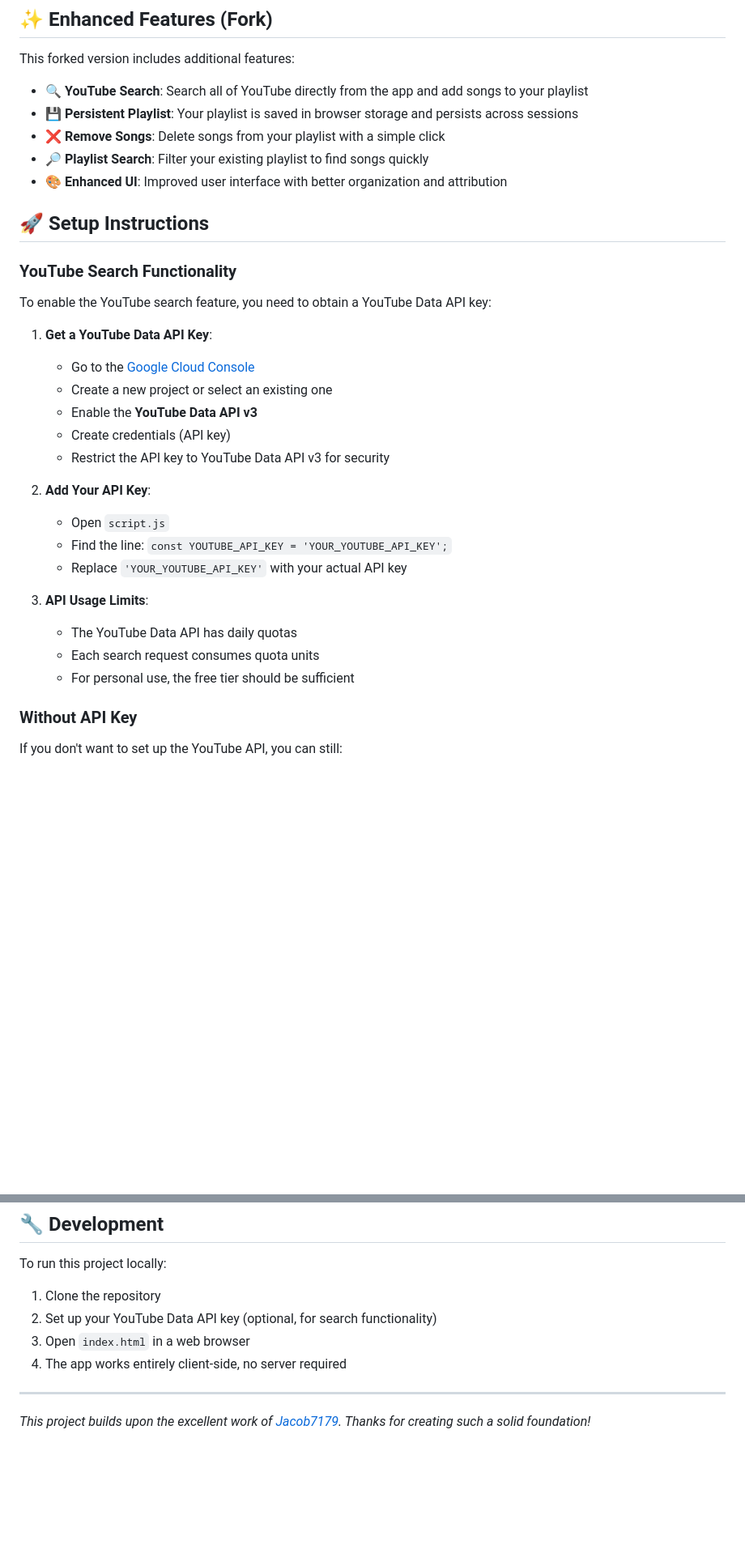
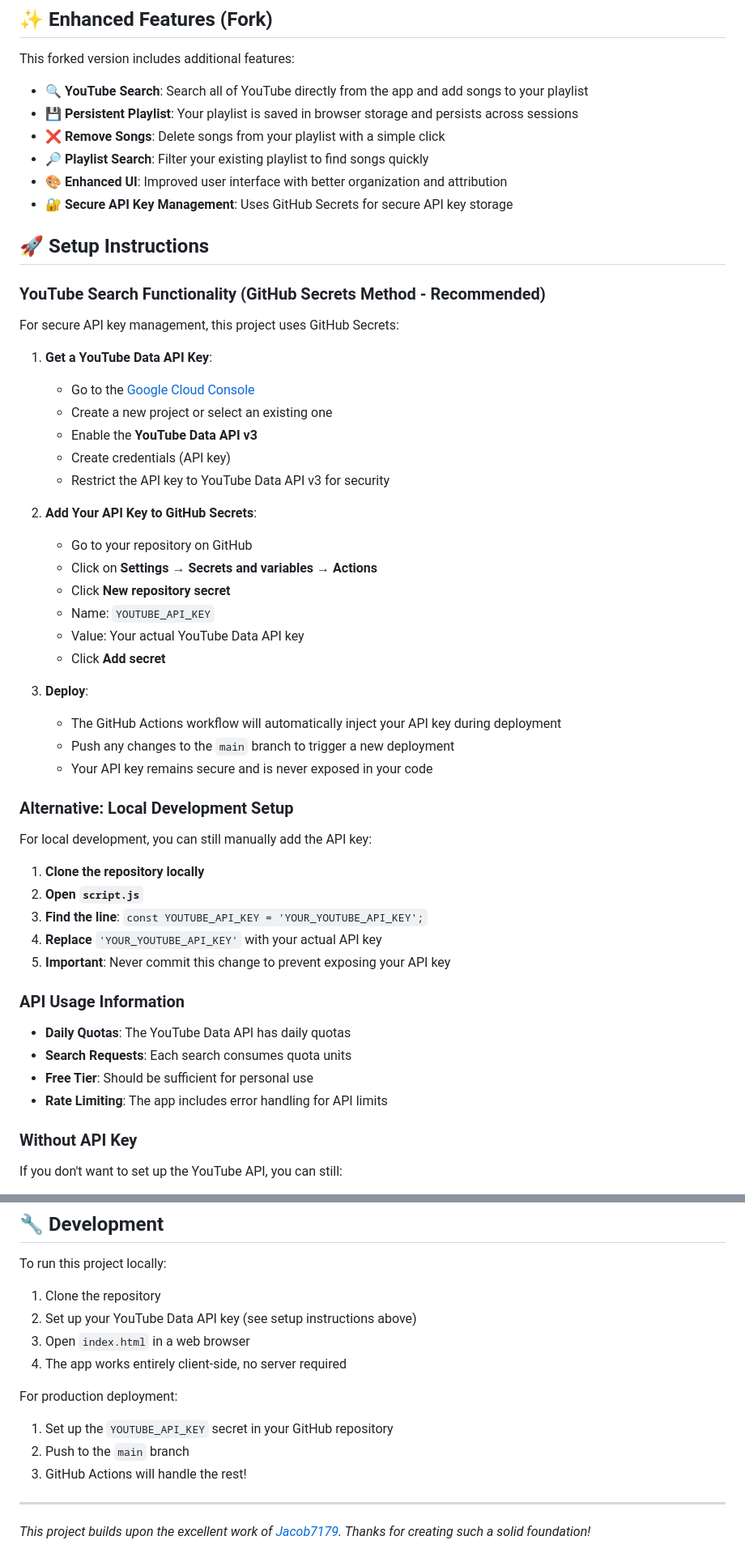
Before and after one commit to Jacob7179/YouTube-Music-Player-Web, a Markdown page: README.md, 2 parts joined by grey strips. Shown at 81% size. GitHub-like rendering; blank space fills up the shorter version.

Commit message:
Update README with GitHub Secrets setup instructions

```diff
--- a/README.md
+++ b/README.md
@@ -21,12 +21,13 @@ This forked version includes additional features:
 - **❌ Remove Songs**: Delete songs from your playlist with a simple click
 - **🔎 Playlist Search**: Filter your existing playlist to find songs quickly
 - **🎨 Enhanced UI**: Improved user interface with better organization and attribution
+- **🔐 Secure API Key Management**: Uses GitHub Secrets for secure API key storage
 
 ## 🚀 Setup Instructions
 
-### YouTube Search Functionality
+### YouTube Search Functionality (GitHub Secrets Method - Recommended)
 
-To enable the YouTube search feature, you need to obtain a YouTube Data API key:
+For secure API key management, this project uses GitHub Secrets:
 
 1. **Get a YouTube Data API Key**:
    - Go to the [Google Cloud Console](https://console.cloud.google.com/)
@@ -35,15 +36,35 @@ To enable the YouTube search feature, you need to obtain a YouTube Data API key:
    - Create credentials (API key)
    - Restrict the API key to YouTube Data API v3 for security
 
-2. **Add Your API Key**:
-   - Open `script.js`
-   - Find the line: `const YOUTUBE_API_KEY = 'YOUR_YOUTUBE_API_KEY';`
-   - Replace `'YOUR_YOUTUBE_API_KEY'` with your actual API key
+2. **Add Your API Key to GitHub Secrets**:
+   - Go to your repository on GitHub
+   - Click on **Settings** → **Secrets and variables** → **Actions**
+   - Click **New repository secret**
+   - Name: `YOUTUBE_API_KEY`
+   - Value: Your actual YouTube Data API key
+   - Click **Add secret**
 
-3. **API Usage Limits**:
-   - The YouTube Data API has daily quotas
-   - Each search request consumes quota units
-   - For personal use, the free tier should be sufficient
+3. **Deploy**:
+   - The GitHub Actions workflow will automatically inject your API key during deployment
+   - Push any changes to the `main` branch to trigger a new deployment
+   - Your API key remains secure and is never exposed in your code
+
+### Alternative: Local Development Setup
+
+For local development, you can still manually add the API key:
+
+1. **Clone the repository locally**
+2. **Open `script.js`**
+3. **Find the line**: `const YOUTUBE_API_KEY = 'YOUR_YOUTUBE_API_KEY';`
+4. **Replace** `'YOUR_YOUTUBE_API_KEY'` with your actual API key
+5. **Important**: Never commit this change to prevent exposing your API key
+
+### API Usage Information
+
+- **Daily Quotas**: The YouTube Data API has daily quotas
+- **Search Requests**: Each search consumes quota units
+- **Free Tier**: Should be sufficient for personal use
+- **Rate Limiting**: The app includes error handling for API limits
 
 ### Without API Key
 
@@ -93,9 +131,14 @@ If you encounter any issues or have suggestions for improvements:
 
 To run this project locally:
 1. Clone the repository
-2. Set up your YouTube Data API key (optional, for search functionality)
+2. Set up your YouTube Data API key (see setup instructions above)
 3. Open `index.html` in a web browser
 4. The app works entirely client-side, no server required
+
+For production deployment:
+1. Set up the `YOUTUBE_API_KEY` secret in your GitHub repository
+2. Push to the `main` branch
+3. GitHub Actions will handle the rest!
 
 ---
 
```
Also changed, not shown: other parts of README.md (+17 -0 lines).
